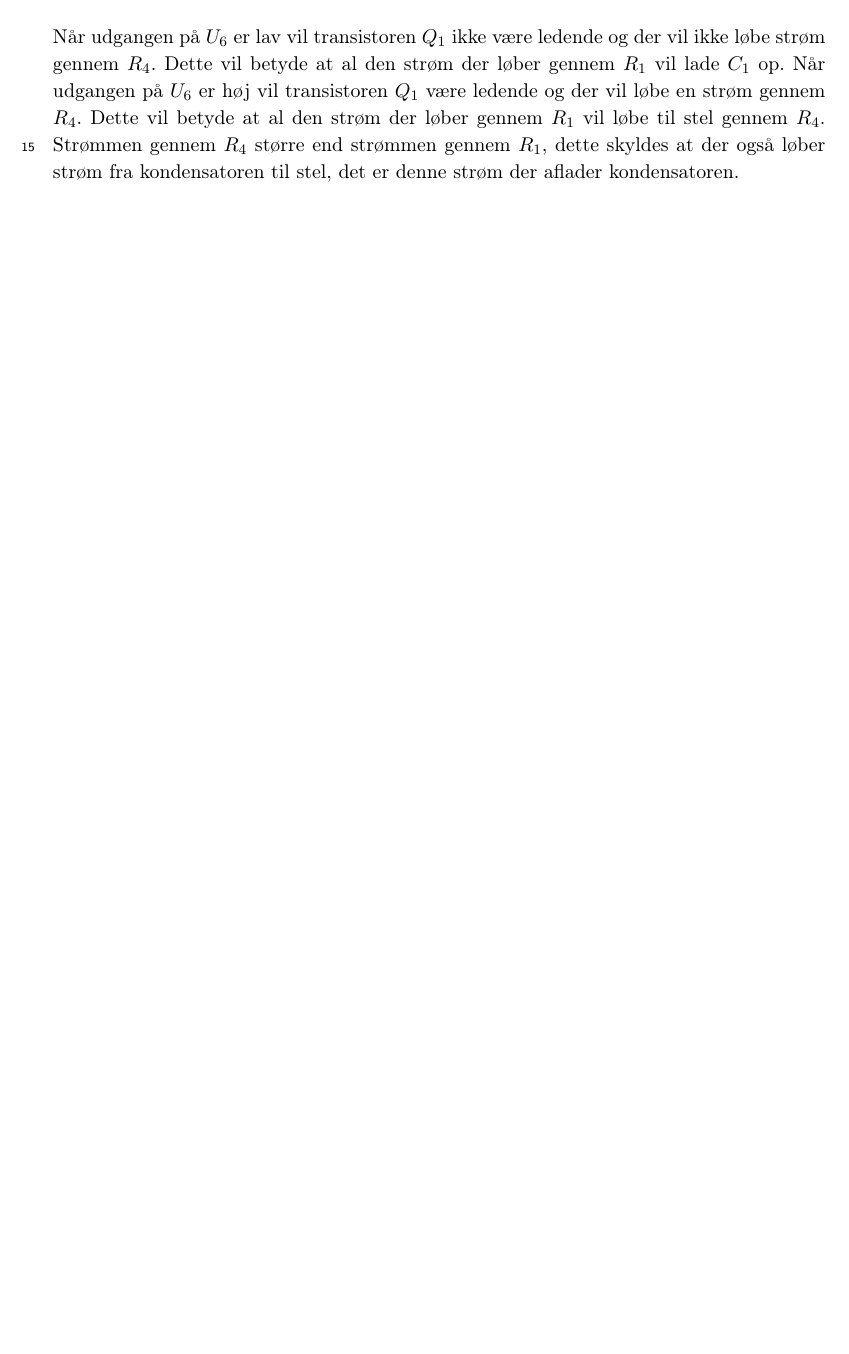
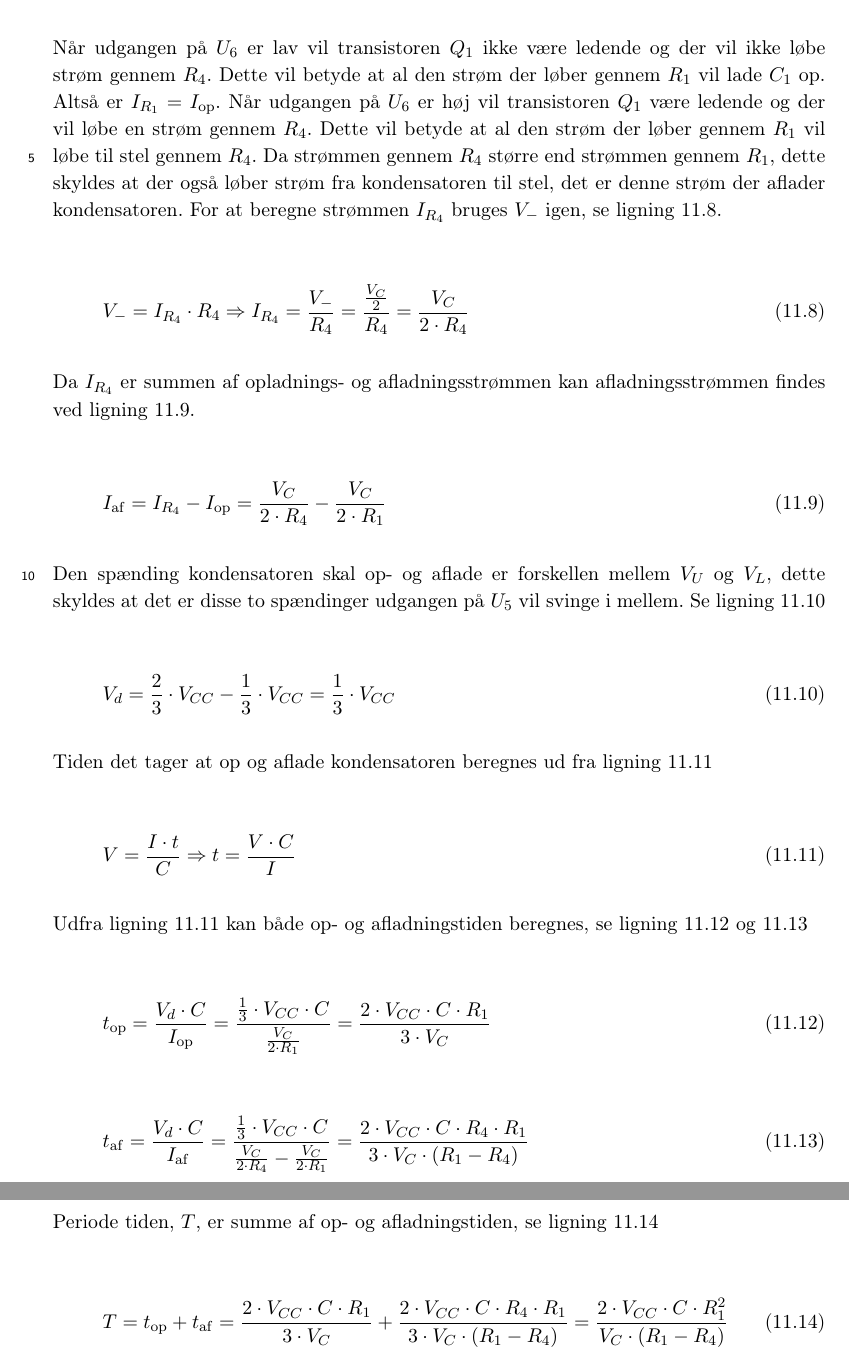
Before and after one commit to stillhunger/aau-eit-p3-2010, a LaTeX thesis (rapport/rapport.tex, which reads rapport/teknisk/volumenkontrol/appendiks-a-vco-frekvens.tex): part of page 46 of 47 before the commit and two parts of pages 47 and 48 of 49 after it, the two joined at a grey line, cut so that both start at the same text, the shorter picture padded with empty space. Compiled offline with pdfLaTeX.

Commit message:
Volumenkontrol.

```diff
--- a/rapport/teknisk/volumenkontrol/appendiks-a-vco-frekvens.tex
+++ b/rapport/teknisk/volumenkontrol/appendiks-a-vco-frekvens.tex
@@ -42,6 +42,5 @@ V_U = \frac{R \cdot (R + R)}{R \cdot R + R \cdot R + R \cdot R} \cdot V_{CC} = \
 \end{equation}
 
 \subsection*{Integrator}
-Integratoren op- og aflader kondensatoren $C_1$, dette bliver gjort gennem de to modstande $R_1$ og $R_4$. Med udgangspunkt i den ideelle operationsforstærker, er det klar at spændingen på de to indgange er ens og at operationsforstærkeren vil sikre dette. Det betyder at spændingen på de to indgange kan beregnes med udgangspunkt i $V_{\mathrm{minus}}$
+Integratoren op- og aflader kondensatoren $C_1$, dette bliver gjort gennem de to modstande $R_1$ og $R_4$. Med udgangspunkt i den ideelle operationsforstærker, er det klar at spændingen på de to indgange er ens og at operationsforstærkeren vil sikre dette. Det betyder at spændingen på de to indgange kan beregnes med udgangspunkt i $V_+$, se ligning \ref{equ:appendiks-vco5}.
 
- Når udgangen på $U_6$ er lav vil transistoren $Q_1$ ikke være ledende og der vil ikke løbe strøm gennem $R_4$. Dette vil betyde at al den strøm der løber gennem $R_1$ vil lade $C_1$ op. Når udgangen på $U_6$ er høj vil transistoren $Q_1$ være ledende og der vil løbe en strøm gennem $R_4$. Dette vil betyde at al den strøm der løber gennem $R_1$ vil løbe til stel gennem $R_4$. Strømmen gennem $R_4$ større end strømmen gennem $R_1$, dette skyldes at der også løber strøm fra kondensatoren til stel, det er denne strøm der aflader kondensatoren.
@@ -47,0 +62,50 @@ Integratoren op- og aflader kondensatoren $C_1$, dette bliver gjort gennem de to
+\label{equ:appendiks-vco7}
+V_C - V_- = I_{R_1} \cdot R_1 \Rightarrow I_{R_1} = \frac{V_C - V_-}{R_1} = \frac{V_C - \frac{V_C}{2}}{R_1} = \frac{\frac{V_C}{2}}{R_1} = \frac{V_C}{2 \cdot R_1}
+\end{equation}
+
+Når udgangen på $U_6$ er lav vil transistoren $Q_1$ ikke være ledende og der vil ikke løbe strøm gennem $R_4$. Dette vil betyde at al den strøm der løber gennem $R_1$ vil lade $C_1$ op. Altså er $I_{R_1} = I_{\mathrm{op}}$. Når udgangen på $U_6$ er høj vil transistoren $Q_1$ være ledende og der vil løbe en strøm gennem $R_4$. Dette vil betyde at al den strøm der løber gennem $R_1$ vil løbe til stel gennem $R_4$. Da strømmen gennem $R_4$ større end strømmen gennem $R_1$, dette skyldes at der også løber strøm fra kondensatoren til stel, det er denne strøm der aflader kondensatoren. For at beregne strømmen $I_{R_4}$ bruges $V_-$ igen, se ligning \ref{equ:appendiks-vco8}.
+
+\begin{equation}
+\label{equ:appendiks-vco8}
+V_- = I_{R_4} \cdot R_4 \Rightarrow I_{R_4} = \frac{V_-}{R_4} = \frac{\frac{V_C}{2}}{R_4} = \frac{V_C}{2 \cdot R_4}
+\end{equation}
+
+Da $I_{R_4}$ er summen af opladnings- og afladningsstrømmen kan afladningsstrømmen findes ved ligning \ref{equ:appendiks-vco9}.
+
+\begin{equation}
+\label{equ:appendiks-vco9}
+I_{\mathrm{af}} = I_{R_4} - I_{\mathrm{op}} = \frac{V_C}{2 \cdot R_4} - \frac{V_C}{2 \cdot R_1}
+\end{equation}
+
+Den spænding kondensatoren skal op- og aflade er forskellen mellem $V_U$ og $V_L$, dette skyldes at det er disse to spændinger udgangen på $U_5$ vil svinge i mellem. Se ligning \ref{equ:appendiks-vco10}
+
+\begin{equation}
+\label{equ:appendiks-vco10}
+V_d = \frac{2}{3} \cdot V_{CC} - \frac{1}{3} \cdot V_{CC} = \frac{1}{3} \cdot V_{CC}
+\end{equation}
+
+Tiden det tager at op og aflade kondensatoren beregnes ud fra ligning \ref{equ:appendiks-vco11}
+
+\begin{equation}
+\label{equ:appendiks-vco11}
+V = \frac{I \cdot t}{C} \Rightarrow t = \frac{V \cdot C}{I}
+\end{equation}
+
+Udfra ligning \ref{equ:appendiks-vco11} kan både op- og afladningstiden beregnes, se ligning \ref{equ:appendiks-vco12} og \ref{equ:appendiks-vco13}
+
+\begin{equation}
+\label{equ:appendiks-vco12}
+t_{\mathrm{op}} = \frac{V_d \cdot C}{I_{\mathrm{op}}} = \frac{\frac{1}{3} \cdot V_{CC} \cdot C}{\frac{V_C}{2 \cdot R_1}} = \frac{2 \cdot V_{CC} \cdot C \cdot R_1}{3 \cdot V_C}
+\end{equation}
+
+\begin{equation}
+\label{equ:appendiks-vco13}
+t_{\mathrm{af}} = \frac{V_d \cdot C}{I_{\mathrm{af}}} = \frac{\frac{1}{3} \cdot V_{CC} \cdot C}{\frac{V_C}{2 \cdot R_4} - \frac{V_C}{2 \cdot R_1}} = \frac{2 \cdot V_{CC} \cdot C \cdot R_4 \cdot R_1}{3 \cdot V_C \cdot (R_1 - R_4)}
+\end{equation}
+
+Periode tiden, $T$, er summe af op- og afladningstiden, se ligning \ref{equ:appendiks-vco14}
+
+\begin{equation}
+\label{equ:appendiks-vco14}
+T = t_{\mathrm{op}} + t_{\mathrm{af}} = \frac{2 \cdot V_{CC} \cdot C \cdot R_1}{3 \cdot V_C} + \frac{2 \cdot V_{CC} \cdot C \cdot R_4 \cdot R_1}{3 \cdot V_C \cdot (R_1 - R_4)} = \frac{2 \cdot V_{CC} \cdot C \cdot R_1^2}{V_C \cdot (R_1 - R_4)}
+\end{equation}
```
Also changed, not shown: rapport/teknisk/volumenkontrol/appendiks-a-vco-frekvens.tex (15 more changed lines).
